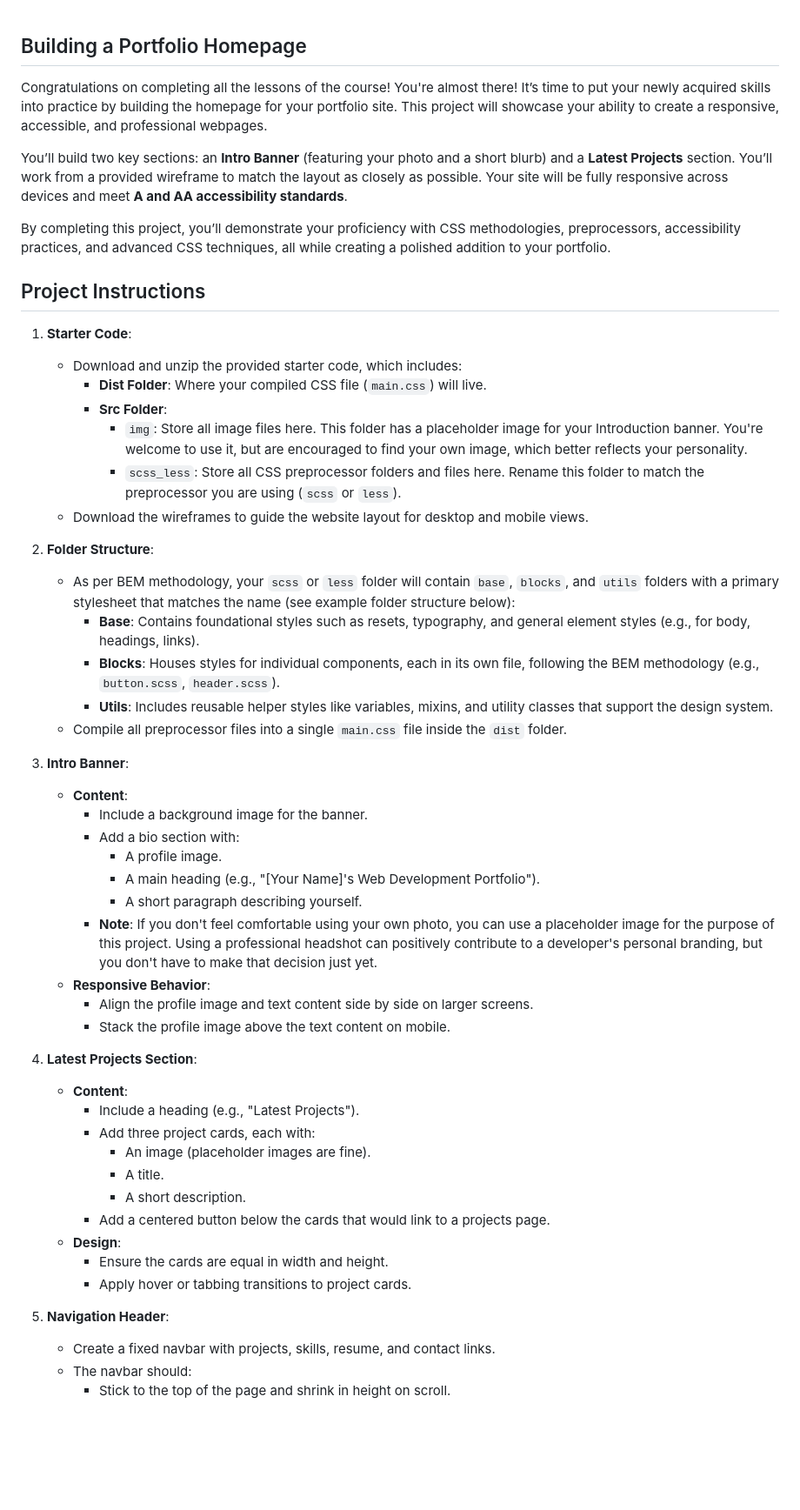
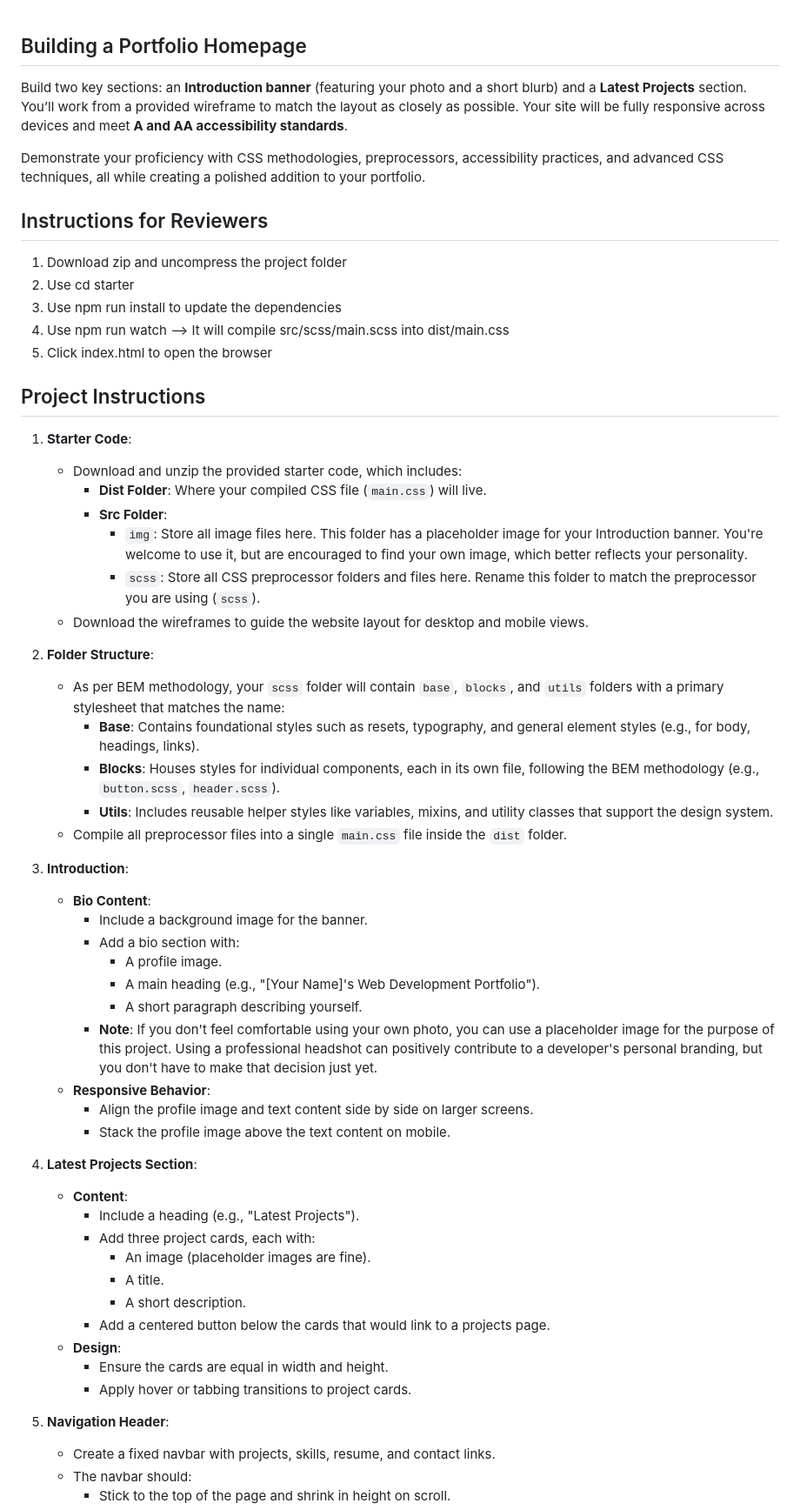
Before and after one commit to josephcdb/css-project-site, a Markdown page: README.md, the part around one of its changes. Shown at 87% size. GitHub-like rendering; blank space fills up the shorter version.

```diff
--- a/README.md
+++ b/README.md
@@ -1,33 +1,33 @@
 ## Building a Portfolio Homepage
+Build two key sections: an **Introduction banner** (featuring your photo and a short blurb) and a **Latest Projects** section. You’ll work from a provided wireframe to match the layout as closely as possible. Your site will be fully responsive across devices and meet **A and AA accessibility standards**.
 
-Congratulations on completing all the lessons of the course! You're almost there! It’s time to put your newly acquired skills into practice by building the homepage for your portfolio site. This project will showcase your ability to create a responsive, accessible, and professional webpages.
+Demonstrate your proficiency with CSS methodologies, preprocessors, accessibility practices, and advanced CSS techniques, all while creating a polished addition to your portfolio.
 
-You’ll build two key sections: an **Intro Banner** (featuring your photo and a short blurb) and a **Latest Projects** section. You’ll work from a provided wireframe to match the layout as closely as possible. Your site will be fully responsive across devices and meet **A and AA accessibility standards**.
-
-By completing this project, you’ll demonstrate your proficiency with CSS methodologies, preprocessors, accessibility practices, and advanced CSS techniques, all while creating a polished addition to your portfolio.
+## Instructions for Reviewers
+1. Download zip and uncompress the project folder
+2. Use cd starter
+3. Use npm run install to update the dependencies
+4. Use npm run watch --> It will compile src/scss/main.scss into dist/main.css
+5. Click index.html to open the browser
 
 ## Project Instructions
-
 1. **Starter Code**:
-
     - Download and unzip the provided starter code, which includes:
         - **Dist Folder**: Where your compiled CSS file (`main.css`) will live.
         - **Src Folder**:
             - `img`: Store all image files here. This folder has a placeholder image for your Introduction banner. You're welcome to use it, but are encouraged to find your own image, which better reflects your personality.
-            - `scss_less`: Store all CSS preprocessor folders and files here. Rename this folder to match the preprocessor you are using (`scss` or `less`).
+            - `scss`: Store all CSS preprocessor folders and files here. Rename this folder to match the preprocessor you are using (`scss`).
     - Download the wireframes to guide the website layout for desktop and mobile views.
 
 2. **Folder Structure**:
-
-    - As per BEM methodology, your `scss` or `less` folder will contain `base`, `blocks`, and `utils` folders with a primary stylesheet that matches the name (see example folder structure below):
+    - As per BEM methodology, your `scss` folder will contain `base`, `blocks`, and `utils` folders with a primary stylesheet that matches the name:
         - **Base**: Contains foundational styles such as resets, typography, and general element styles (e.g., for body, headings, links).
         - **Blocks**: Houses styles for individual components, each in its own file, following the BEM methodology (e.g., `button.scss`, `header.scss`).
         - **Utils**: Includes reusable helper styles like variables, mixins, and utility classes that support the design system.
     - Compile all preprocessor files into a single `main.css` file inside the `dist` folder.
 
-3. **Intro Banner**:
-
-    - **Content**:
+3. **Introduction**:
+    - **Bio Content**:
         - Include a background image for the banner.
         - Add a bio section with:
             - A profile image.
@@ -39,7 +39,6 @@ By completing this project, you’ll demonstrate your proficiency with CSS metho
         - Stack the profile image above the text content on mobile.
 
 4. **Latest Projects Section**:
-
     - **Content**:
         - Include a heading (e.g., "Latest Projects").
         - Add three project cards, each with:
@@ -52,7 +51,6 @@ By completing this project, you’ll demonstrate your proficiency with CSS metho
         - Apply hover or tabbing transitions to project cards.
 
 5. **Navigation Header**:
-
     - Create a fixed navbar with projects, skills, resume, and contact links.
     - The navbar should:
         - Stick to the top of the page and shrink in height on scroll.
```
Also changed, not shown: other parts of README.md (+17 -18 lines).
